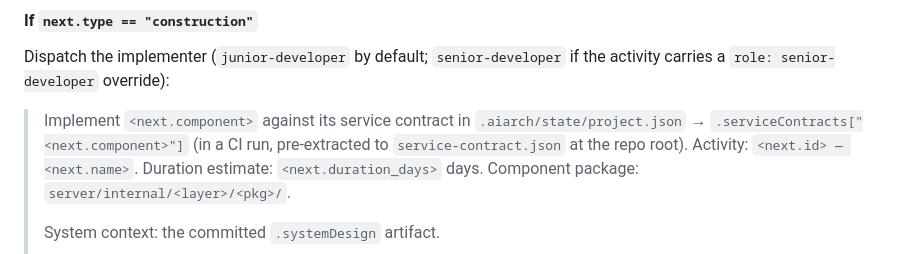
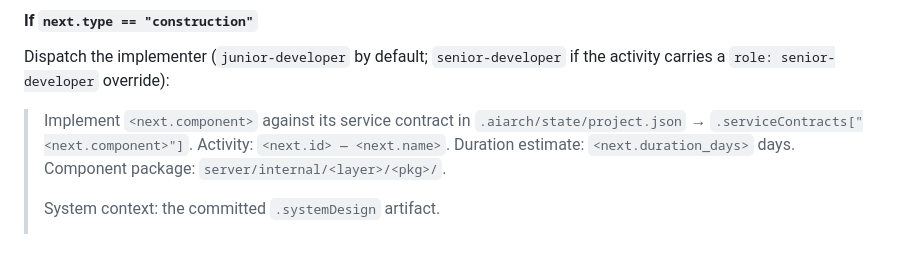
Before and after one commit to mixofreality-studio/archistrator, a Markdown page: .claude/commands/implement-project.md, the part around the change. Rendered like a GitHub page.

```diff
--- a/.claude/commands/implement-project.md
+++ b/.claude/commands/implement-project.md
@@ -115,8 +115,7 @@ The designer is dispatched first; the reviewer is dispatched on completion. Outp
 Dispatch the implementer (`junior-developer` by default; `senior-developer` if the activity carries a `role: senior-developer` override):
 
 > Implement `<next.component>` against its service contract in
-> `.aiarch/state/project.json` → `.serviceContracts["<next.component>"]`
-> (in a CI run, pre-extracted to `service-contract.json` at the repo root).
+> `.aiarch/state/project.json` → `.serviceContracts["<next.component>"]`.
 > Activity: `<next.id> — <next.name>`. Duration estimate:
 > `<next.duration_days>` days. Component package:
 > `server/internal/<layer>/<pkg>/`.
```
Also changed, not shown: .claude/agents/junior-developer.md (+1 -3 lines), 1 other file.
